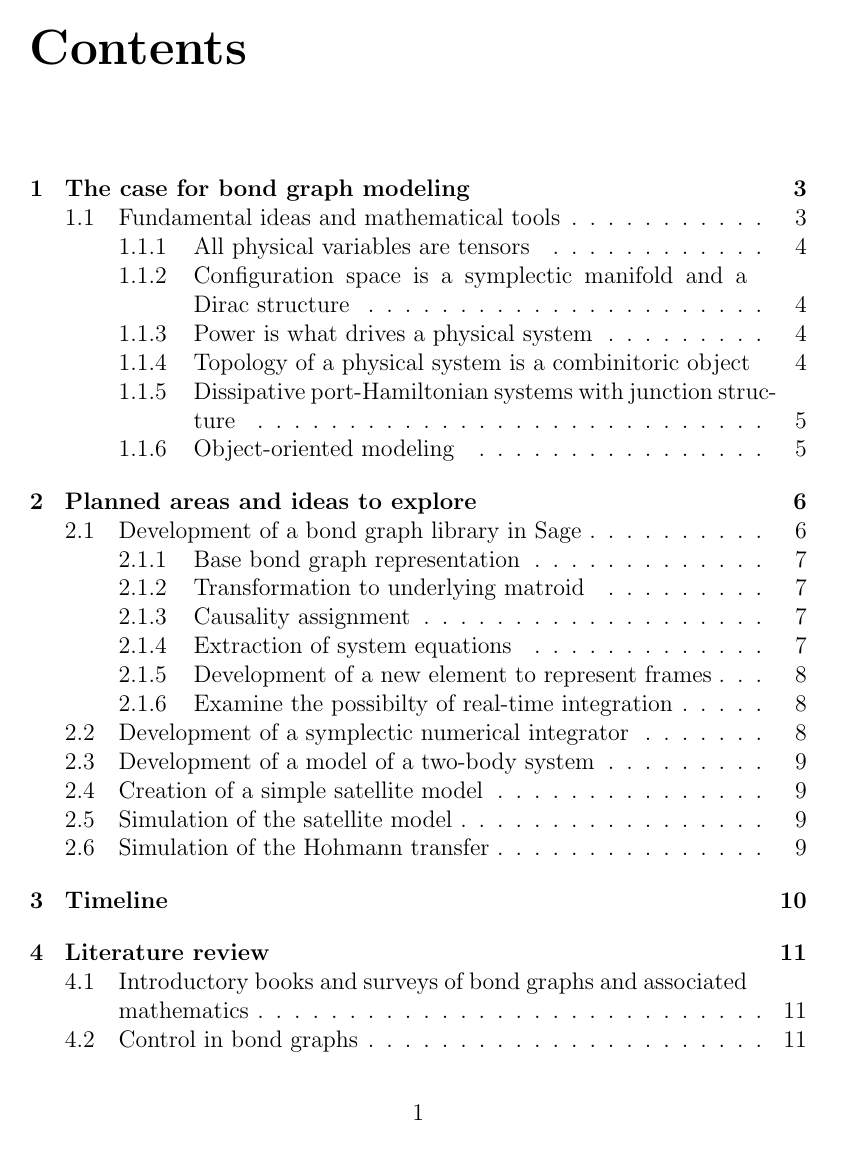
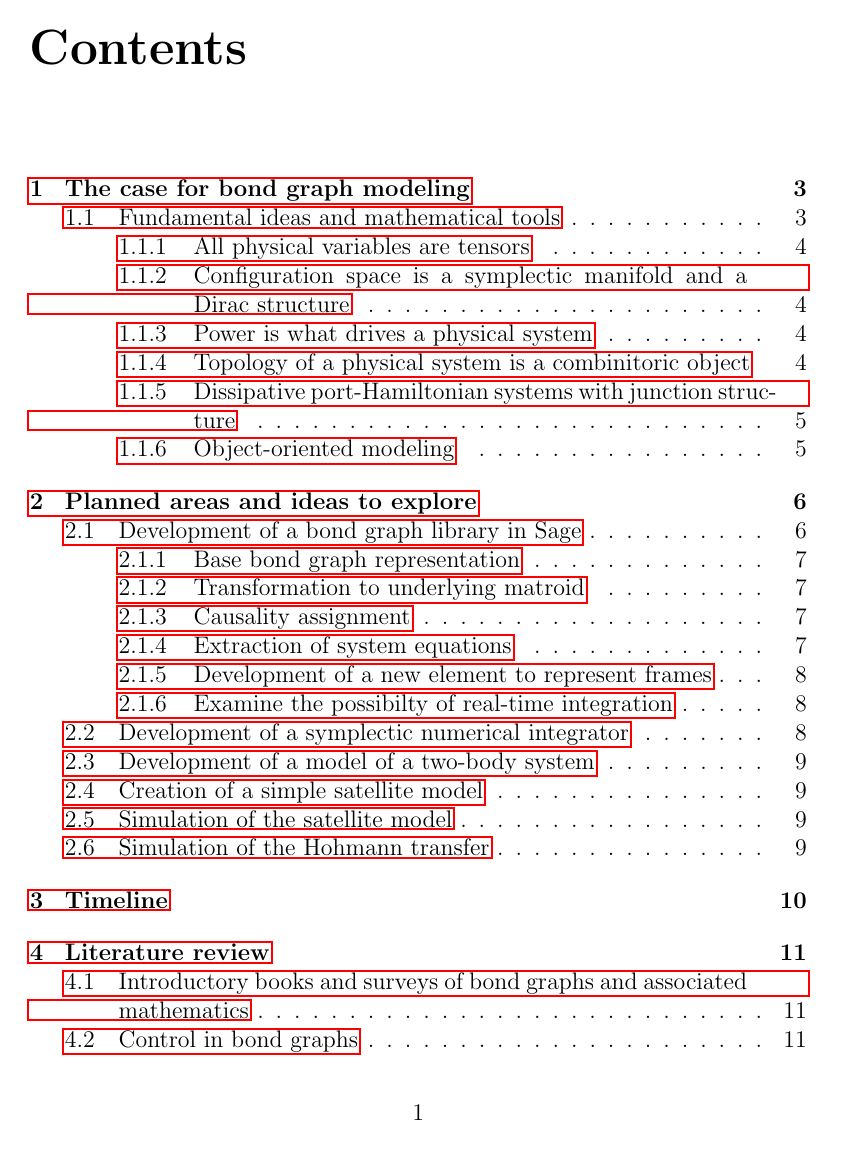
Before and after one commit to spacekitteh/thesis, a LaTeX thesis (proposal.tex): page 2 of 23 before the commit and page 2 of 27 after it. Compiled offline with pdfLaTeX.

Commit message:
Stuff and things .-.

```diff
--- a/proposal.tex
+++ b/proposal.tex
@@ -3,6 +3,8 @@
 \author{Sophie Taylor, n6362057}
 \usepackage{amsmath}
 \usepackage{amsfonts}
+\usepackage{hyperref}
+\usepackage[square,comma,numbers]{natbib}
 \begin{document}
 \maketitle
 \tableofcontents
```
Also changed, not shown: proposal.tex (2 more changed lines).
